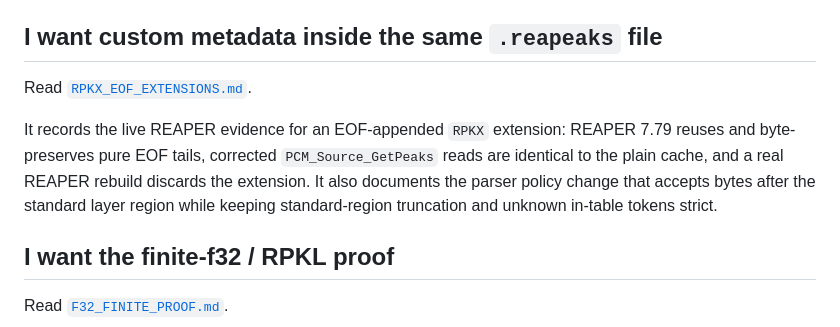
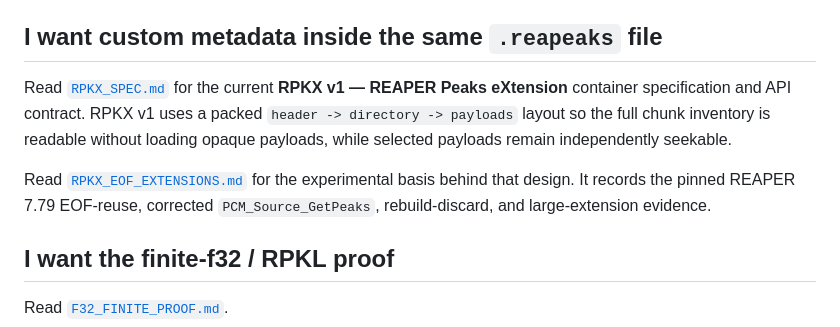
Before and after one commit to zkamiyama/libreapeaks, a Markdown page: docs/README.md, the part around the change. Rendered like a GitHub page.

Commit message:
Link packed RPKX v1 spec from docs index

```diff
--- a/docs/README.md
+++ b/docs/README.md
@@ -26,14 +26,15 @@ to be accepted without starting `PCM_Source_BuildPeaks` work.
 
 ## I want custom metadata inside the same `.reapeaks` file
 
-Read [`RPKX_EOF_EXTENSIONS.md`](RPKX_EOF_EXTENSIONS.md).
+Read [`RPKX_SPEC.md`](RPKX_SPEC.md) for the current **RPKX v1 — REAPER Peaks
+eXtension** container specification and API contract. RPKX v1 uses a packed
+`header -> directory -> payloads` layout so the full chunk inventory is readable
+without loading opaque payloads, while selected payloads remain independently
+seekable.
 
-It records the live REAPER evidence for an EOF-appended `RPKX` extension:
-REAPER 7.79 reuses and byte-preserves pure EOF tails, corrected
-`PCM_Source_GetPeaks` reads are identical to the plain cache, and a real REAPER
-rebuild discards the extension. It also documents the parser policy change that
-accepts bytes after the standard layer region while keeping standard-region
-truncation and unknown in-table tokens strict.
+Read [`RPKX_EOF_EXTENSIONS.md`](RPKX_EOF_EXTENSIONS.md) for the experimental
+basis behind that design. It records the pinned REAPER 7.79 EOF-reuse,
+corrected `PCM_Source_GetPeaks`, rebuild-discard, and large-extension evidence.
 
 ## I want the finite-f32 / RPKL proof
 
```
